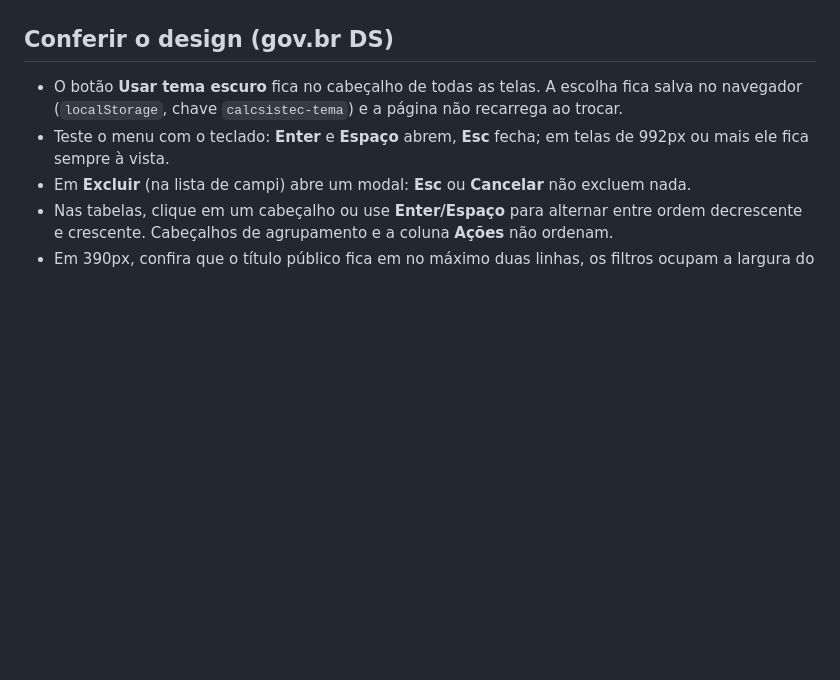
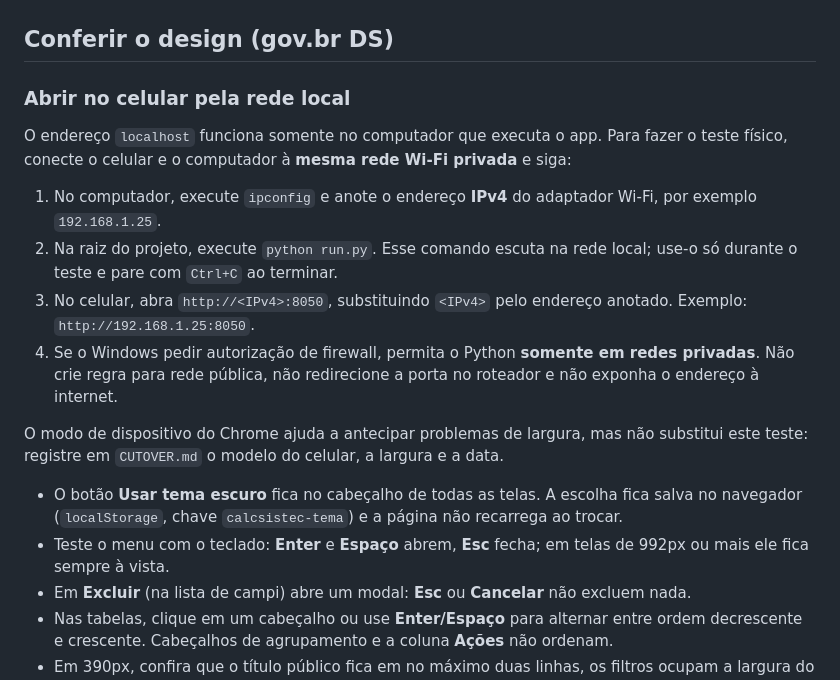
Before and after one commit to fabiodinizrossi/CalcSISTEC, a Markdown page: TESTAR.md, the part around the change. Drawn GitHub-style; blank space fills up the shorter version.

Commit message:
docs: explica teste físico pela rede local

```diff
--- a/TESTAR.md
+++ b/TESTAR.md
@@ -167,6 +167,24 @@ percentuais, datas, células vazias, cabeçalhos com `rowspan`/`colspan` e tecla
 
 ## Conferir o design (gov.br DS)
 
+### Abrir no celular pela rede local
+
+O endereço `localhost` funciona somente no computador que executa o app. Para fazer o
+teste físico, conecte o celular e o computador à **mesma rede Wi-Fi privada** e siga:
+
+1. No computador, execute `ipconfig` e anote o endereço **IPv4** do adaptador Wi-Fi,
+   por exemplo `192.168.1.25`.
+2. Na raiz do projeto, execute `python run.py`. Esse comando escuta na rede local;
+   use-o só durante o teste e pare com `Ctrl+C` ao terminar.
+3. No celular, abra `http://<IPv4>:8050`, substituindo `<IPv4>` pelo endereço anotado.
+   Exemplo: `http://192.168.1.25:8050`.
+4. Se o Windows pedir autorização de firewall, permita o Python **somente em redes
+   privadas**. Não crie regra para rede pública, não redirecione a porta no roteador e
+   não exponha o endereço à internet.
+
+O modo de dispositivo do Chrome ajuda a antecipar problemas de largura, mas não
+substitui este teste: registre em `CUTOVER.md` o modelo do celular, a largura e a data.
+
 - O botão **Usar tema escuro** fica no cabeçalho de todas as telas. A escolha fica salva no navegador
   (`localStorage`, chave `calcsistec-tema`) e a página não recarrega ao trocar.
 - Teste o menu com o teclado: **Enter** e **Espaço** abrem, **Esc** fecha; em telas de 992px ou mais ele fica
```
